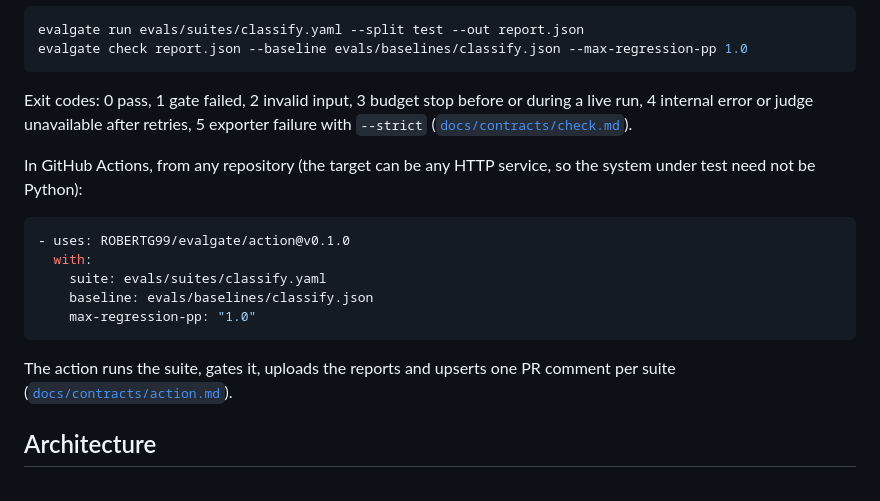
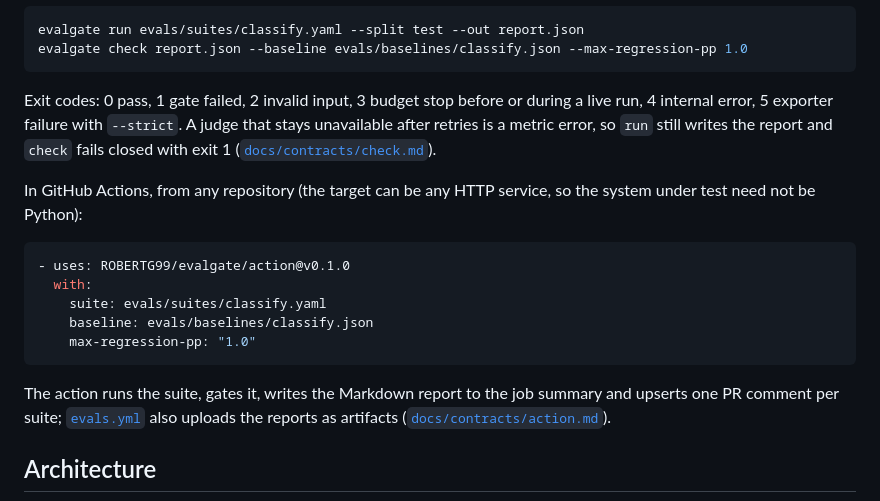
Before and after one commit to ROBERTG99/evalgate, a Markdown page: README.md, the part around the change. Drawn GitHub-style.

Commit message:
docs(readme): exit code 4 and what the action uploads

````diff
--- a/README.md
+++ b/README.md
@@ -92,7 +92,7 @@ evalgate run evals/suites/classify.yaml --split test --out report.json
 evalgate check report.json --baseline evals/baselines/classify.json --max-regression-pp 1.0
 ```
 
-Exit codes: 0 pass, 1 gate failed, 2 invalid input, 3 budget stop before or during a live run, 4 internal error or judge unavailable after retries, 5 exporter failure with `--strict` ([`docs/contracts/check.md`](docs/contracts/check.md)).
+Exit codes: 0 pass, 1 gate failed, 2 invalid input, 3 budget stop before or during a live run, 4 internal error, 5 exporter failure with `--strict`. A judge that stays unavailable after retries is a metric error, so `run` still writes the report and `check` fails closed with exit 1 ([`docs/contracts/check.md`](docs/contracts/check.md)).
 
 In GitHub Actions, from any repository (the target can be any HTTP service, so the system under test need not be Python):
 
@@ -104,7 +104,7 @@ In GitHub Actions, from any repository (the target can be any HTTP service, so t
     max-regression-pp: "1.0"
 ```
 
-The action runs the suite, gates it, uploads the reports and upserts one PR comment per suite ([`docs/contracts/action.md`](docs/contracts/action.md)).
+The action runs the suite, gates it, writes the Markdown report to the job summary and upserts one PR comment per suite; [`evals.yml`](.github/workflows/evals.yml) also uploads the reports as artifacts ([`docs/contracts/action.md`](docs/contracts/action.md)).
 
 ## Architecture
 
````
